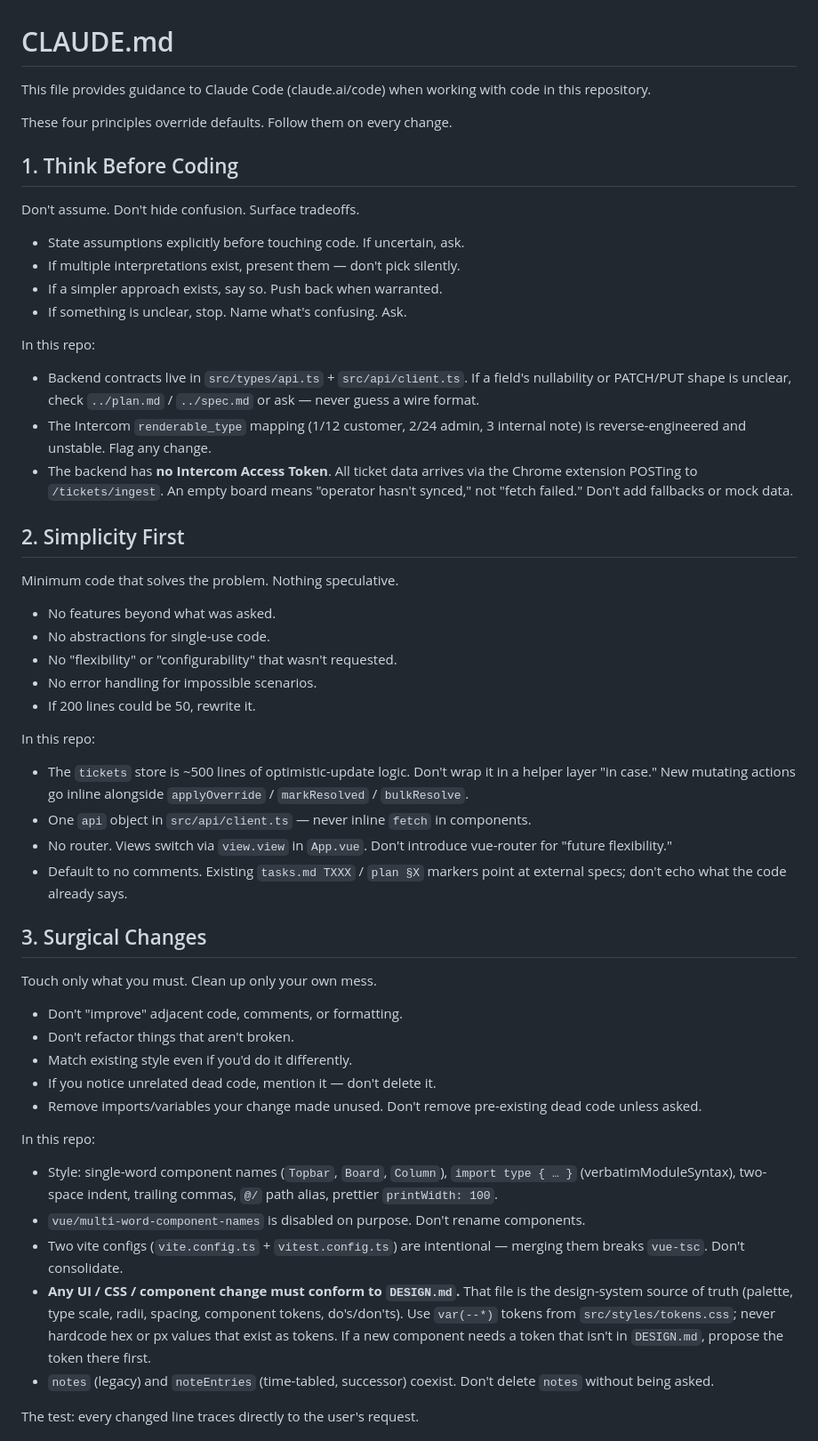
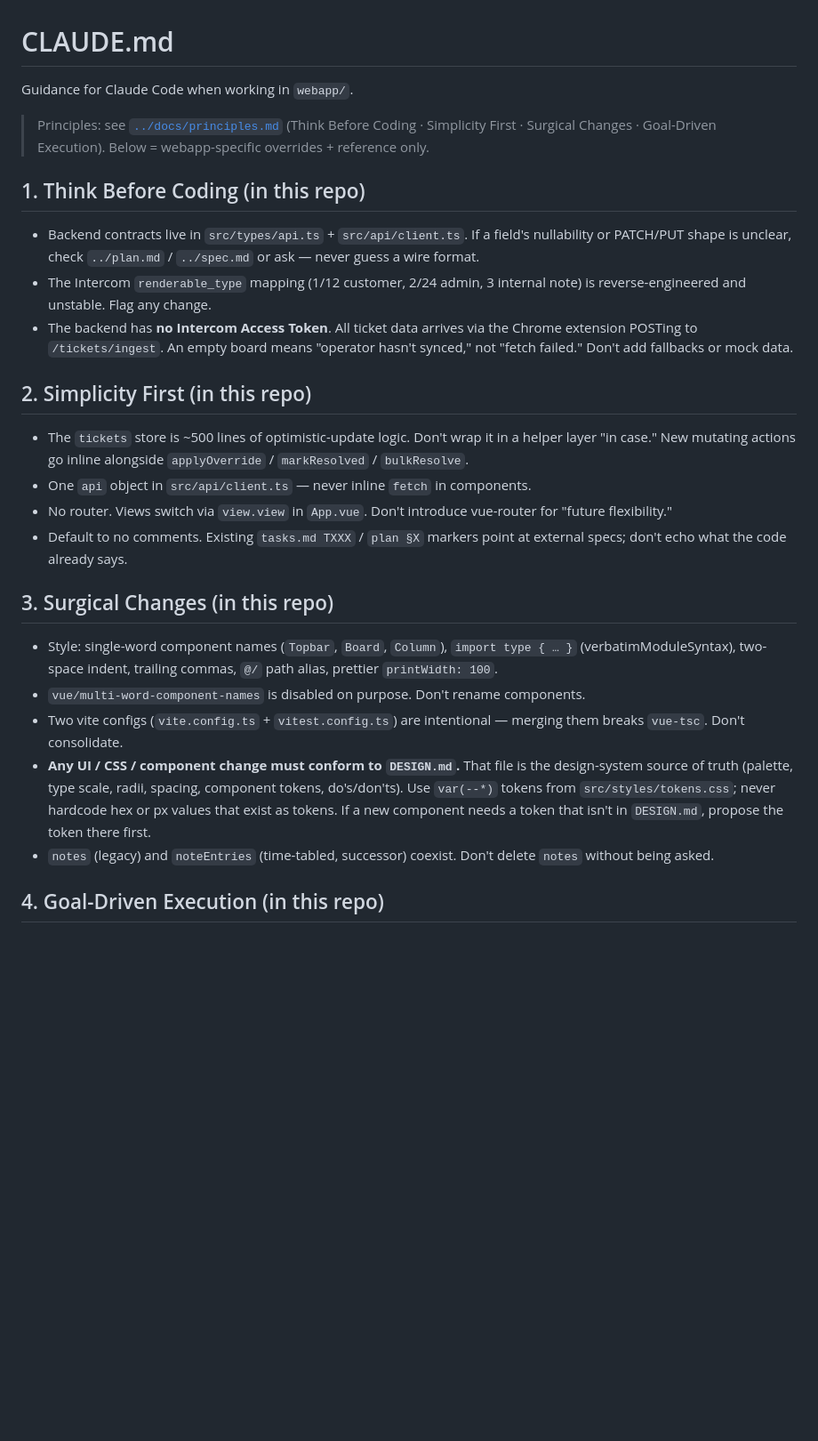
Before and after one commit to ch923dev/intercom-triage, a Markdown page: webapp/CLAUDE.md, the part around one of its changes. Shown at 89% size. Rendered like a GitHub page; blank space fills up the shorter version.

```diff
--- a/webapp/CLAUDE.md
+++ b/webapp/CLAUDE.md
@@ -1,55 +1,29 @@
 # CLAUDE.md
 
-This file provides guidance to Claude Code (claude.ai/code) when working with code in this repository.
+Guidance for Claude Code when working in `webapp/`.
 
-These four principles override defaults. Follow them on every change.
+> Principles: see [`../docs/principles.md`](../docs/principles.md) (Think Before Coding · Simplicity First · Surgical Changes · Goal-Driven Execution). Below = webapp-specific overrides + reference only.
 
-## 1. Think Before Coding
+## 1. Think Before Coding (in this repo)
 
-Don't assume. Don't hide confusion. Surface tradeoffs.
-
-- State assumptions explicitly before touching code. If uncertain, ask.
-- If multiple interpretations exist, present them — don't pick silently.
-- If a simpler approach exists, say so. Push back when warranted.
-- If something is unclear, stop. Name what's confusing. Ask.
-
-In this repo:
 - Backend contracts live in `src/types/api.ts` + `src/api/client.ts`. If a field's nullability or PATCH/PUT shape is unclear, check `../plan.md` / `../spec.md` or ask — never guess a wire format.
 - The Intercom `renderable_type` mapping (1/12 customer, 2/24 admin, 3 internal note) is reverse-engineered and unstable. Flag any change.
 - The backend has **no Intercom Access Token**. All ticket data arrives via the Chrome extension POSTing to `/tickets/ingest`. An empty board means "operator hasn't synced," not "fetch failed." Don't add fallbacks or mock data.
 
-## 2. Simplicity First
+## 2. Simplicity First (in this repo)
 
-Minimum code that solves the problem. Nothing speculative.
-
-- No features beyond what was asked.
-- No abstractions for single-use code.
-- No "flexibility" or "configurability" that wasn't requested.
-- No error handling for impossible scenarios.
-- If 200 lines could be 50, rewrite it.
-
-In this repo:
 - The `tickets` store is ~500 lines of optimistic-update logic. Don't wrap it in a helper layer "in case." New mutating actions go inline alongside `applyOverride` / `markResolved` / `bulkResolve`.
 - One `api` object in `src/api/client.ts` — never inline `fetch` in components.
 - No router. Views switch via `view.view` in `App.vue`. Don't introduce vue-router for "future flexibility."
 - Default to no comments. Existing `tasks.md TXXX` / `plan §X` markers point at external specs; don't echo what the code already says.
 
-## 3. Surgical Changes
+## 3. Surgical Changes (in this repo)
 
-Touch only what you must. Clean up only your own mess.
-
-- Don't "improve" adjacent code, comments, or formatting.
-- Don't refactor things that aren't broken.
-- Match existing style even if you'd do it differently.
-- If you notice unrelated dead code, mention it — don't delete it.
-- Remove imports/variables your change made unused. Don't remove pre-existing dead code unless asked.
-
-In this repo:
 - Style: single-word component names (`Topbar`, `Board`, `Column`), `import type { … }` (verbatimModuleSyntax), two-space indent, trailing commas, `@/` path alias, prettier `printWidth: 100`.
 - `vue/multi-word-component-names` is disabled on purpose. Don't rename components.
 - Two vite configs (`vite.config.ts` + `vitest.config.ts`) are intentional — merging them breaks `vue-tsc`. Don't consolidate.
 - **Any UI / CSS / component change must conform to `DESIGN.md`.** That file is the design-system source of truth (palette, type scale, radii, spacing, component tokens, do's/don'ts). Use `var(--*)` tokens from `src/styles/tokens.css`; never hardcode hex or px values that exist as tokens. If a new component needs a token that isn't in `DESIGN.md`, propose the token there first.
 - `notes` (legacy) and `noteEntries` (time-tabled, successor) coexist. Don't delete `notes` without being asked.
 
-The test: every changed line traces directly to the user's request.
+## 4. Goal-Driven Execution (in this repo)
 
```
Also changed, not shown: other parts of webapp/CLAUDE.md (+1 -19 lines), backend/CLAUDE.md (+8 -49 lines), extension/CLAUDE.md (+8 -45 lines).
